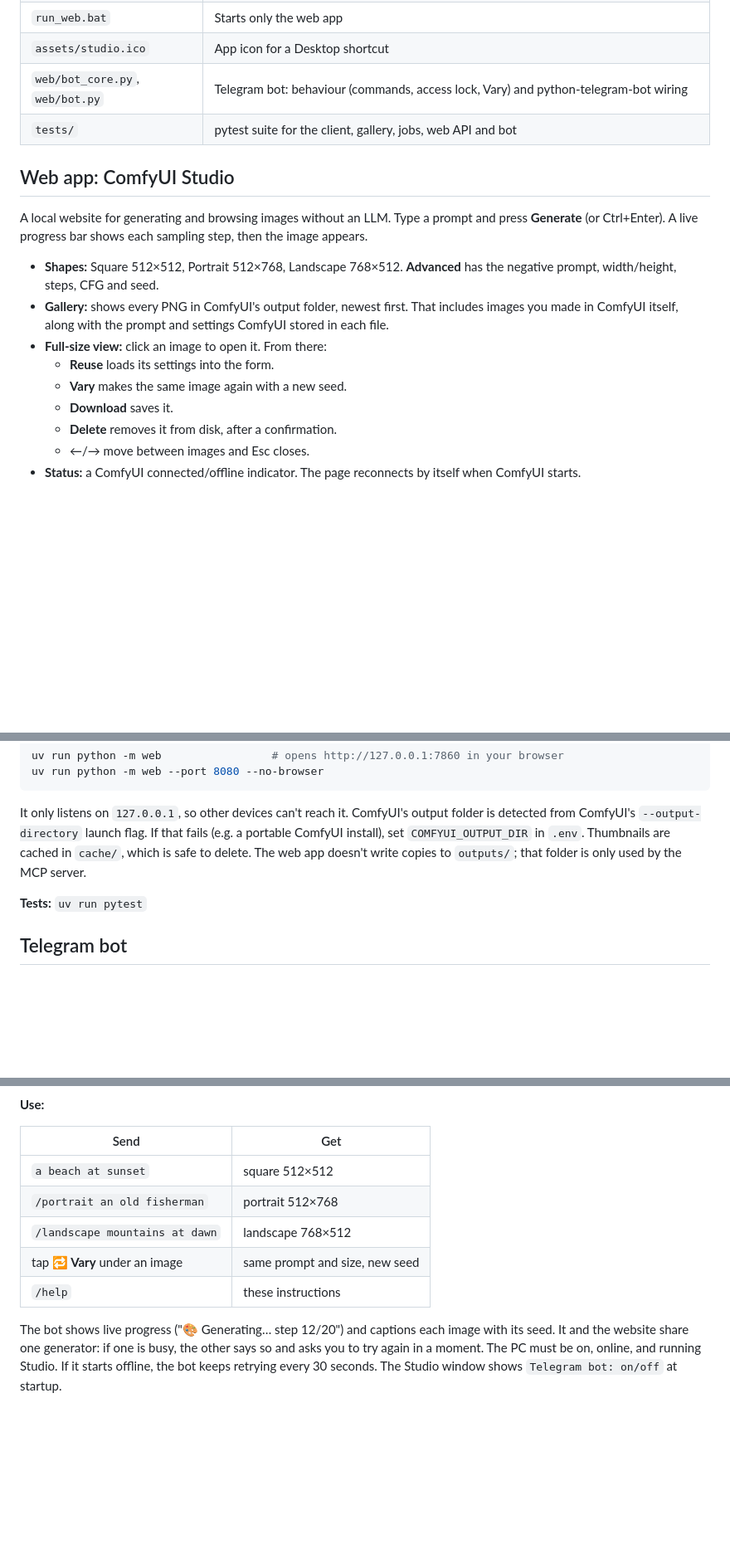
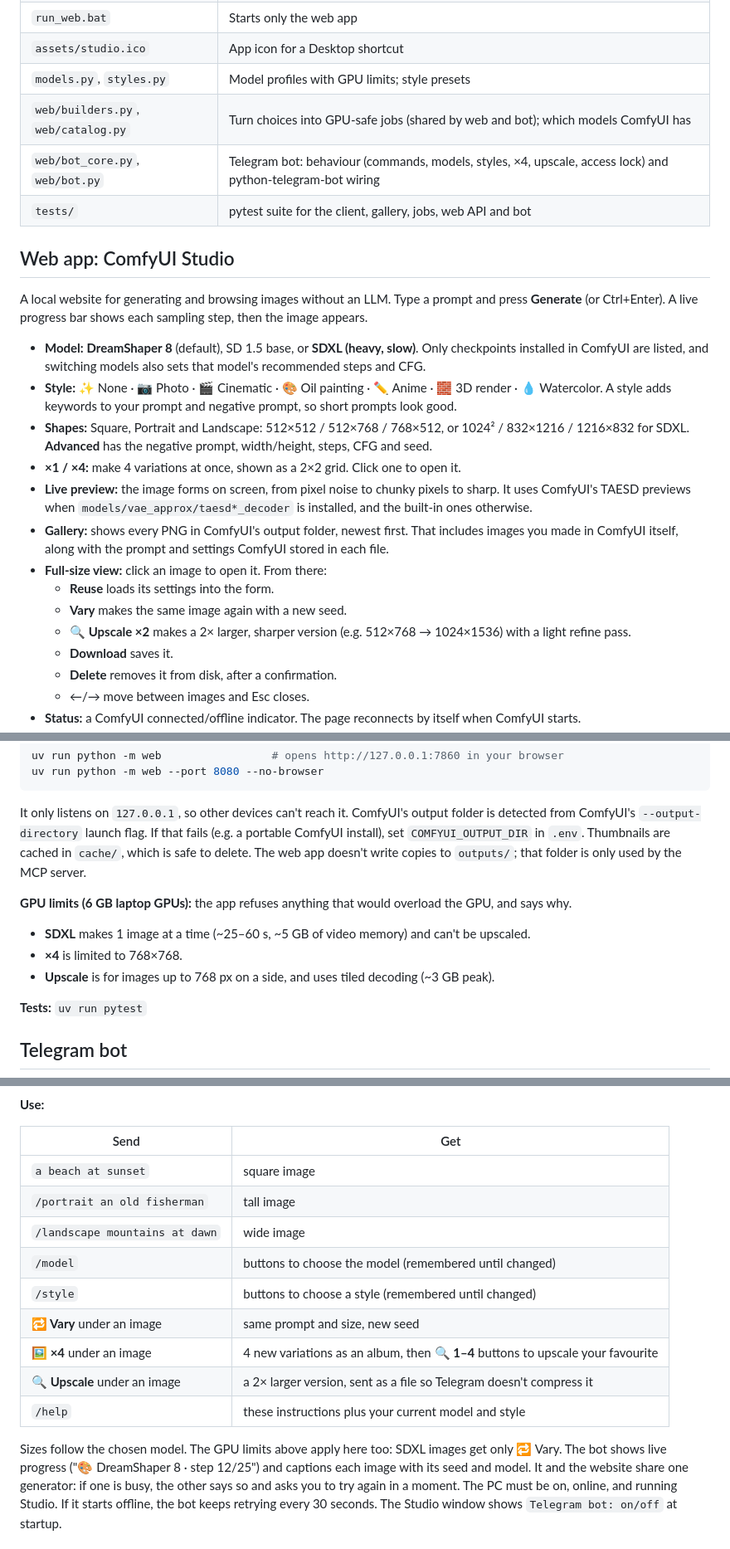
Before and after one commit to bijo-ai/Comfy-interface, a Markdown page: README.md, 3 parts joined by grey strips. Shown at 83% size. Drawn GitHub-style; blank space fills up the shorter version.

Commit message:
docs: models, styles, x4, upscale and GPU limits
Co-Authored-By: Claude Opus 5.5 <noreply@anthropic.com>

```diff
--- a/README.md
+++ b/README.md
@@ -27,7 +27,9 @@ LM Studio ──MCP (stdio or HTTP)──> server.py ──> comfy_client.py ─
 | `start_studio.bat` | One-click launcher: starts ComfyUI if needed, then the web app |
 | `run_web.bat` | Starts only the web app |
 | `assets/studio.ico` | App icon for a Desktop shortcut |
-| `web/bot_core.py`, `web/bot.py` | Telegram bot: behaviour (commands, access lock, Vary) and python-telegram-bot wiring |
+| `models.py`, `styles.py` | Model profiles with GPU limits; style presets |
+| `web/builders.py`, `web/catalog.py` | Turn choices into GPU-safe jobs (shared by web and bot); which models ComfyUI has |
+| `web/bot_core.py`, `web/bot.py` | Telegram bot: behaviour (commands, models, styles, ×4, upscale, access lock) and python-telegram-bot wiring |
 | `tests/` | pytest suite for the client, gallery, jobs, web API and bot |
 
 ## Web app: ComfyUI Studio
@@ -35,13 +37,21 @@ LM Studio ──MCP (stdio or HTTP)──> server.py ──> comfy_client.py ─
 A local website for generating and browsing images without an LLM. Type a prompt and press **Generate**
 (or Ctrl+Enter). A live progress bar shows each sampling step, then the image appears.
 
-- **Shapes:** Square 512×512, Portrait 512×768, Landscape 768×512. **Advanced** has the negative prompt,
-  width/height, steps, CFG and seed.
+- **Model:** **DreamShaper 8** (default), SD 1.5 base, or **SDXL (heavy, slow)**. Only checkpoints installed
+  in ComfyUI are listed, and switching models also sets that model's recommended steps and CFG.
+- **Style:** ✨ None · 📷 Photo · 🎬 Cinematic · 🎨 Oil painting · ✏️ Anime · 🧱 3D render · 💧 Watercolor. A style adds
+  keywords to your prompt and negative prompt, so short prompts look good.
+- **Shapes:** Square, Portrait and Landscape: 512×512 / 512×768 / 768×512, or 1024² / 832×1216 / 1216×832 for SDXL.
+  **Advanced** has the negative prompt, width/height, steps, CFG and seed.
+- **×1 / ×4:** make 4 variations at once, shown as a 2×2 grid. Click one to open it.
+- **Live preview:** the image forms on screen, from pixel noise to chunky pixels to sharp. It uses
+  ComfyUI's TAESD previews when `models/vae_approx/taesd*_decoder` is installed, and the built-in ones otherwise.
 - **Gallery:** shows every PNG in ComfyUI's output folder, newest first. That includes images you made
   in ComfyUI itself, along with the prompt and settings ComfyUI stored in each file.
 - **Full-size view:** click an image to open it. From there:
   - **Reuse** loads its settings into the form.
   - **Vary** makes the same image again with a new seed.
+  - **🔍 Upscale ×2** makes a 2× larger, sharper version (e.g. 512×768 → 1024×1536) with a light refine pass.
   - **Download** saves it.
   - **Delete** removes it from disk, after a confirmation.
   - ←/→ move between images and Esc closes.
@@ -65,6 +75,11 @@ ComfyUI's `--output-directory` launch flag. If that fails (e.g. a portable Comfy
 `COMFYUI_OUTPUT_DIR` in `.env`. Thumbnails are cached in `cache/`, which is safe to delete.
 The web app doesn't write copies to `outputs/`; that folder is only used by the MCP server.
 
+**GPU limits (6 GB laptop GPUs):** the app refuses anything that would overload the GPU, and says why.
+- **SDXL** makes 1 image at a time (~25–60 s, ~5 GB of video memory) and can't be upscaled.
+- **×4** is limited to 768×768.
+- **Upscale** is for images up to 768 px on a side, and uses tiled decoding (~3 GB peak).
+
 **Tests:** `uv run pytest`
 
 ## Telegram bot
@@ -84,13 +99,18 @@ internet. Images land in ComfyUI's output folder and show up in the Studio galle
 
 | Send | Get |
 |---|---|
-| `a beach at sunset` | square 512×512 |
-| `/portrait an old fisherman` | portrait 512×768 |
-| `/landscape mountains at dawn` | landscape 768×512 |
-| tap **🔁 Vary** under an image | same prompt and size, new seed |
-| `/help` | these instructions |
+| `a beach at sunset` | square image |
+| `/portrait an old fisherman` | tall image |
+| `/landscape mountains at dawn` | wide image |
+| `/model` | buttons to choose the model (remembered until changed) |
+| `/style` | buttons to choose a style (remembered until changed) |
+| **🔁 Vary** under an image | same prompt and size, new seed |
+| **🖼️ ×4** under an image | 4 new variations as an album, then **🔍 1–4** buttons to upscale your favourite |
+| **🔍 Upscale** under an image | a 2× larger version, sent as a file so Telegram doesn't compress it |
+| `/help` | these instructions plus your current model and style |
 
-The bot shows live progress ("🎨 Generating… step 12/20") and captions each image with its seed. It and the
+Sizes follow the chosen model. The GPU limits above apply here too: SDXL images get only 🔁 Vary.
+The bot shows live progress ("🎨 DreamShaper 8 · step 12/25") and captions each image with its seed and model. It and the
 website share one generator: if one is busy, the other says so and asks you to try again in a moment. The PC
 must be on, online, and running Studio. If it starts offline, the bot keeps retrying every 30 seconds.
 The Studio window shows `Telegram bot: on/off` at startup.
```
